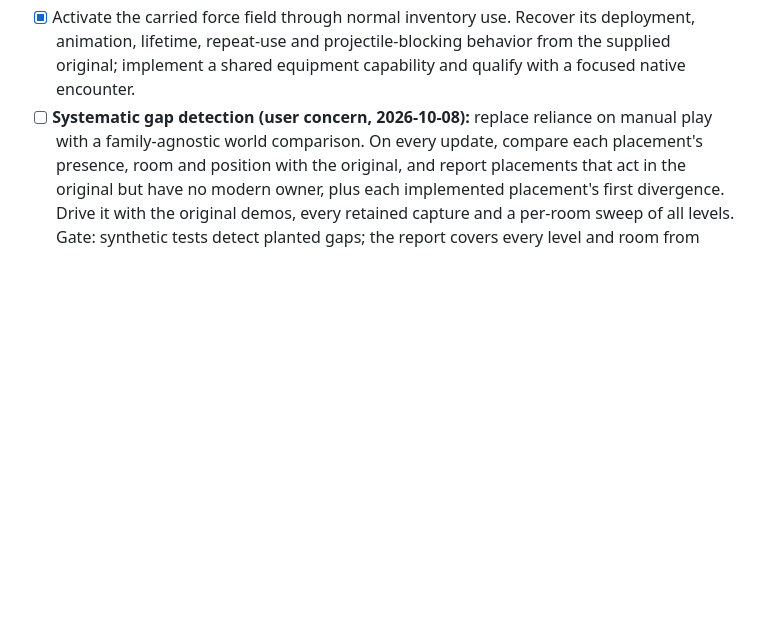
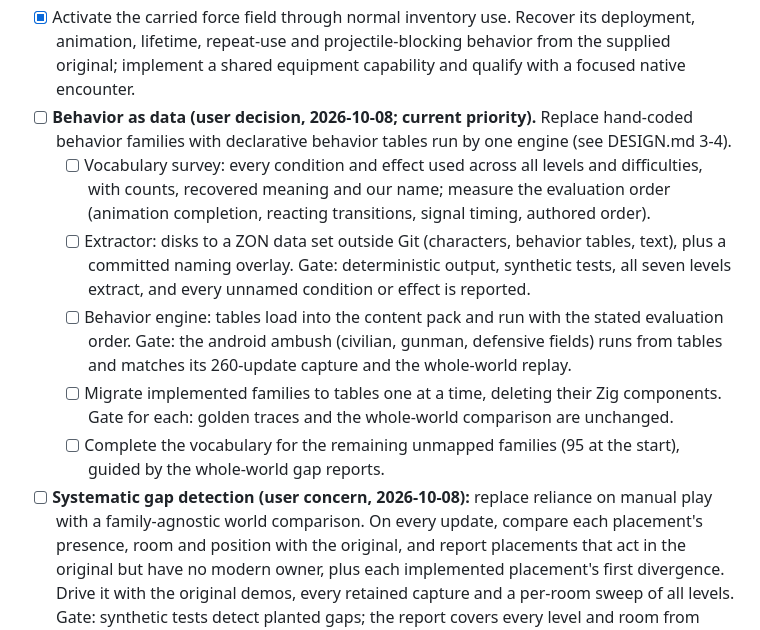
Before and after one commit to jdmichaud/flashbackz, a Markdown page: PLAN.md, the part around the change. Drawn GitHub-style; blank space fills up the shorter version.

Commit message:
plan: behavior as data
User decision (2026-10-08): vocabulary survey, extractor and ZON data
set, behavior engine proven on the android ambush, then migration of
the implemented families and completion of the unmapped ones.

Co-Authored-By: Claude Opus 5.5 <noreply@anthropic.com>

```diff
--- a/PLAN.md
+++ b/PLAN.md
@@ -75,6 +75,21 @@ Browser/WebAssembly support is excluded by the user; native Linux is the current
 - [x] Activate the carried force field through normal inventory use. Recover its deployment,
   animation, lifetime, repeat-use and projectile-blocking behavior from the supplied original;
   implement a shared equipment capability and qualify with a focused native encounter.
+- [ ] **Behavior as data (user decision, 2026-10-08; current priority).** Replace hand-coded
+  behavior families with declarative behavior tables run by one engine (see DESIGN.md 3-4).
+  - [ ] Vocabulary survey: every condition and effect used across all levels and difficulties,
+    with counts, recovered meaning and our name; measure the evaluation order (animation
+    completion, reacting transitions, signal timing, authored order).
+  - [ ] Extractor: disks to a ZON data set outside Git (characters, behavior tables, text),
+    plus a committed naming overlay. Gate: deterministic output, synthetic tests, all seven
+    levels extract, and every unnamed condition or effect is reported.
+  - [ ] Behavior engine: tables load into the content pack and run with the stated evaluation
+    order. Gate: the android ambush (civilian, gunman, defensive fields) runs from tables and
+    matches its 260-update capture and the whole-world replay.
+  - [ ] Migrate implemented families to tables one at a time, deleting their Zig components.
+    Gate for each: golden traces and the whole-world comparison are unchanged.
+  - [ ] Complete the vocabulary for the remaining unmapped families (95 at the start),
+    guided by the whole-world gap reports.
 - [ ] **Systematic gap detection (user concern, 2026-10-08):** replace reliance on manual play
   with a family-agnostic world comparison. On every update, compare each placement's presence,
   room and position with the original, and report placements that act in the original but have
```
